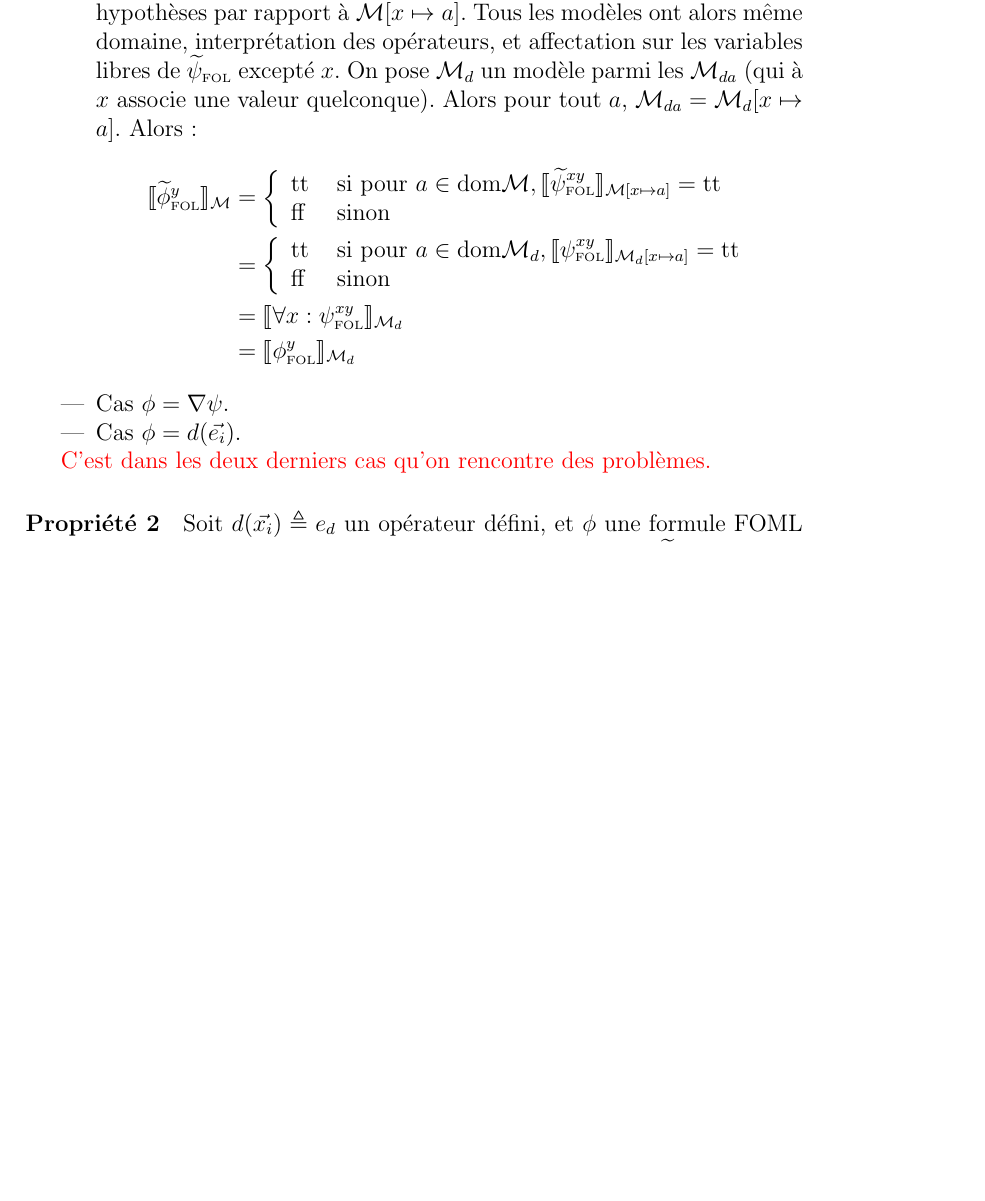
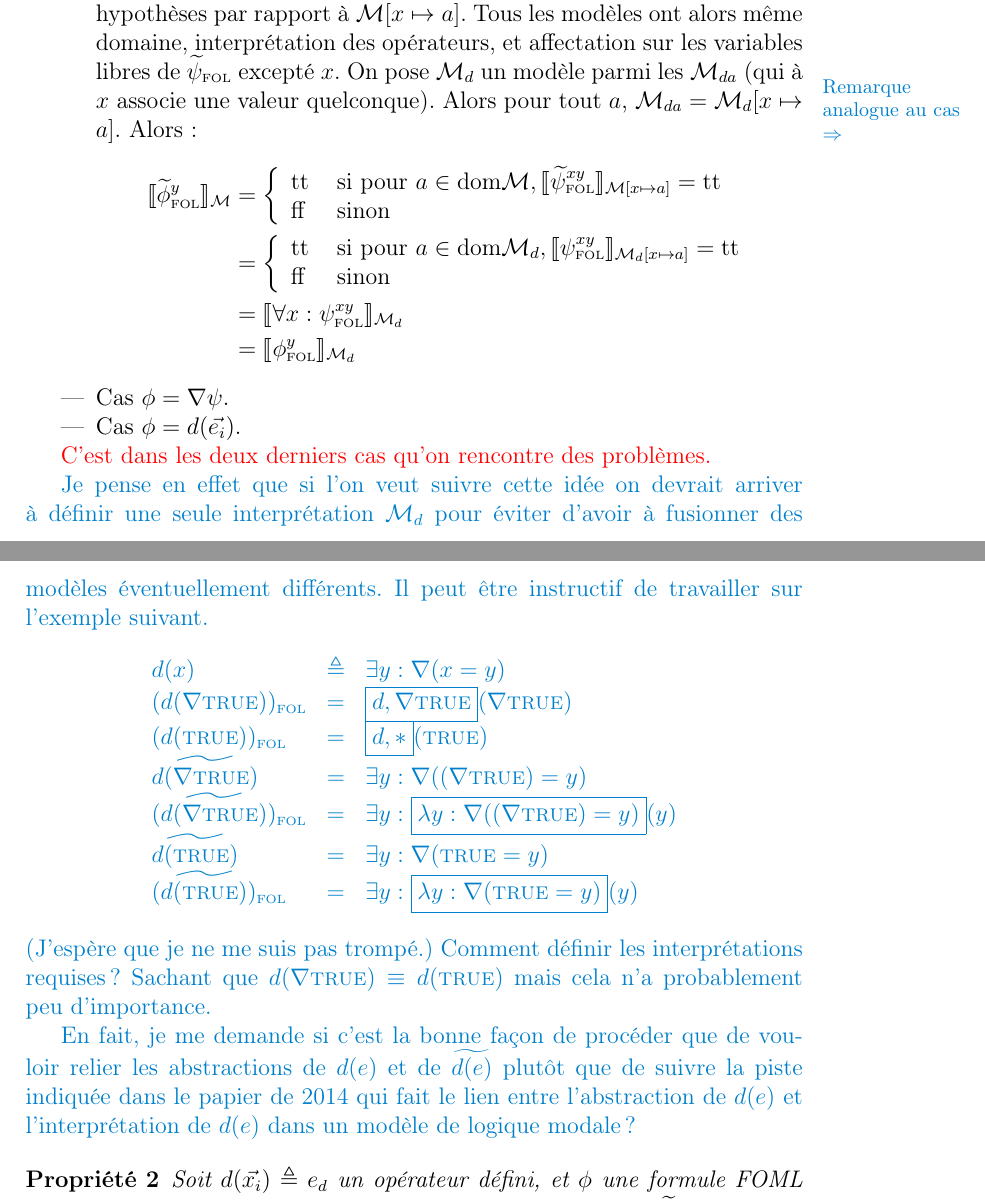
Before and after one commit to Bibu54/StageCoalescing, a LaTeX document (Preuve/preuve_expansion.tex): part of page 5 of 5 before the commit and two parts of pages 5 and 6 of 6 after it, the two joined at a grey line, cut so that both start at the same text, the shorter picture padded with empty space. Compiled offline with pdfLaTeX.

Commit message:
quelques commentaires sur la preuve

```diff
--- a/Preuve/preuve_expansion.tex
+++ b/Preuve/preuve_expansion.tex
@@ -1,6 +1,7 @@
 \documentclass[12pt]{article}
 
 \usepackage[utf8]{inputenc}
+\usepackage[T1]{fontenc}
 \usepackage[french]{babel}
 \usepackage{amsmath, amssymb}
 \usepackage{stmaryrd}
@@ -17,6 +18,16 @@
 
 \usepackage{xcolor}
 \newcommand{\raph}[1]{\textcolor{red}{#1}}
+
+\definecolor{myblue}{rgb}{0,0.5,0.8}
+\newcommand{\mpar}[1]{\marginpar{\color{red}\footnotesize\raggedright#1}}
+\newcommand{\bpar}[1]{\marginpar{\color{myblue}\footnotesize\raggedright#1}}
+\addtolength{\marginparwidth}{1cm}
+\long\def\stephan#1{{\color{myblue} #1}}
+\newcommand{\TRUE}{\textsc{true}}
+\newcommand{\FALSE}{\textsc{false}}
+
+\newtheorem{prop}{Propriété}
 
 \begin{document}
 
@@ -199,6 +223,7 @@ On fait une preuve par récurrence sur $\phi$.
   \end{align*}
   Pour tout $a \in \textup{dom}\mathcal{M}$ par HR il existe $\mathcal{M}_{da}$ vérifiant les différentes hypothèses par rapport à $\mathcal{M}[x \mapsto a]$.
   Tous les modèles ont alors même domaine, interprétation des opérateurs, et affectation sur les variables libres de $\widetilde{\psi}_\FOL$ excepté $x$.
+  \bpar{Remarque analogue au cas $\Rightarrow$}
   On pose $\mathcal{M}_d$ un modèle parmi les $\mathcal{M}_{da}$ (qui à $x$ associe une valeur quelconque).
   Alors pour tout $a$, $\mathcal{M}_{da} = \mathcal{M}_d[x \mapsto a]$.
   Alors :
@@ -229,10 +254,28 @@ On fait une preuve par récurrence sur $\phi$.
 \raph{%
   C'est dans les deux derniers cas qu'on rencontre des problèmes.}
 
+\stephan{%
+  Je pense en effet que si l'on veut suivre cette idée on devrait arriver à définir une seule interprétation $\mathcal{M}_d$ pour éviter d'avoir à fusionner des modèles éventuellement différents. Il peut être instructif de travailler sur l'exemple suivant.
+  \[\begin{array}{lll}
+      d(x) & \triangleq & \exists y: \nabla(x=y)\\
+      (d(\nabla\TRUE))_{\FOL} & = & \framebox{$d, \nabla\TRUE$}(\nabla\TRUE)\\
+      (d(\TRUE))_{\FOL} & = & \framebox{$d,\ast$}(\TRUE)\\
+      \widetilde{d(\nabla\TRUE)} & = & \exists y : \nabla((\nabla\TRUE) = y)\\
+      (\widetilde{d(\nabla\TRUE)})_{\FOL} & = &
+         \exists y : \framebox{$\lambda y: \nabla((\nabla\TRUE) = y)$}(y)\\
+      \widetilde{d(\TRUE)} & = & \exists y : \nabla(\TRUE = y)\\
+      (\widetilde{d(\TRUE)})_{\FOL} & = &
+         \exists y : \framebox{$\lambda y: \nabla(\TRUE = y)$}(y)
+  \end{array}\]
+(J'espère que je ne me suis pas trompé.) Comment définir les interprétations requises? Sachant que $d(\nabla\TRUE) \equiv d(\TRUE)$ mais cela n'a probablement peu d'importance.
 
+En fait, je me demande si c'est la bonne façon de procéder que de vouloir relier les abstractions de $d(e)$ et de $\widetilde{d(e)}$ plutôt que de suivre la piste indiquée dans le papier de 2014 qui fait le lien entre l'abstraction de $d(e)$ et l'interprétation de $d(e)$ dans un modèle de logique modale?
+}
 
-\paragraph{Propriété 2}
+% \paragraph{Propriété 2}
+\begin{prop}
 Soit $d(\vec{x_i}) \triangleq e_d$ un opérateur défini, et $\phi$ une formule FOML pouvant contenir des occurences de $d$.
 Si $\vDash_\FOL \phi_\FOL$ alors $\vDash_\FOL \widetilde{\phi}_\FOL$.
+\end{prop}
 
 \paragraph{Preuve}
```
Also changed, not shown: Preuve/preuve_expansion.pdf, Preuve/preuve_expansion.tex (21 more changed lines), 2 other files.
